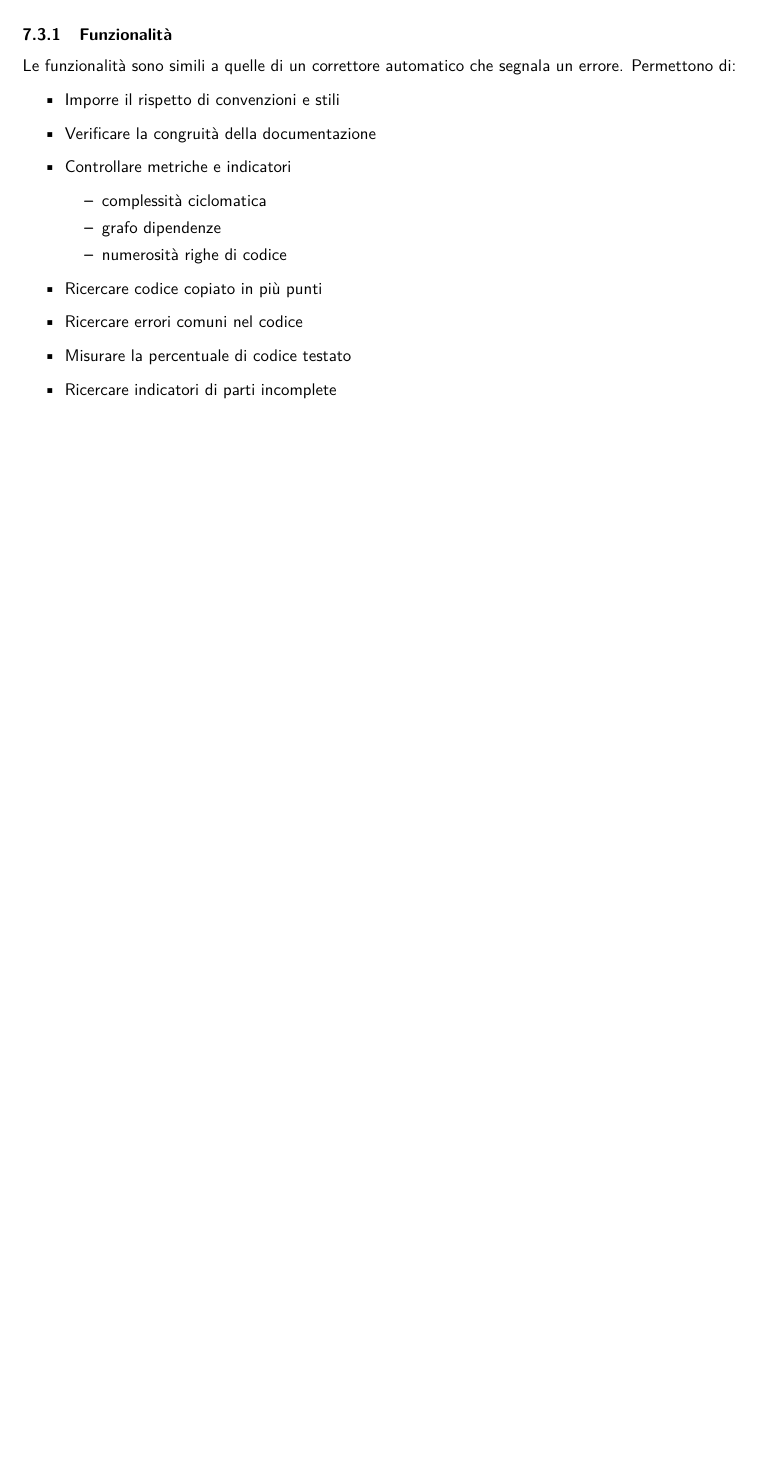
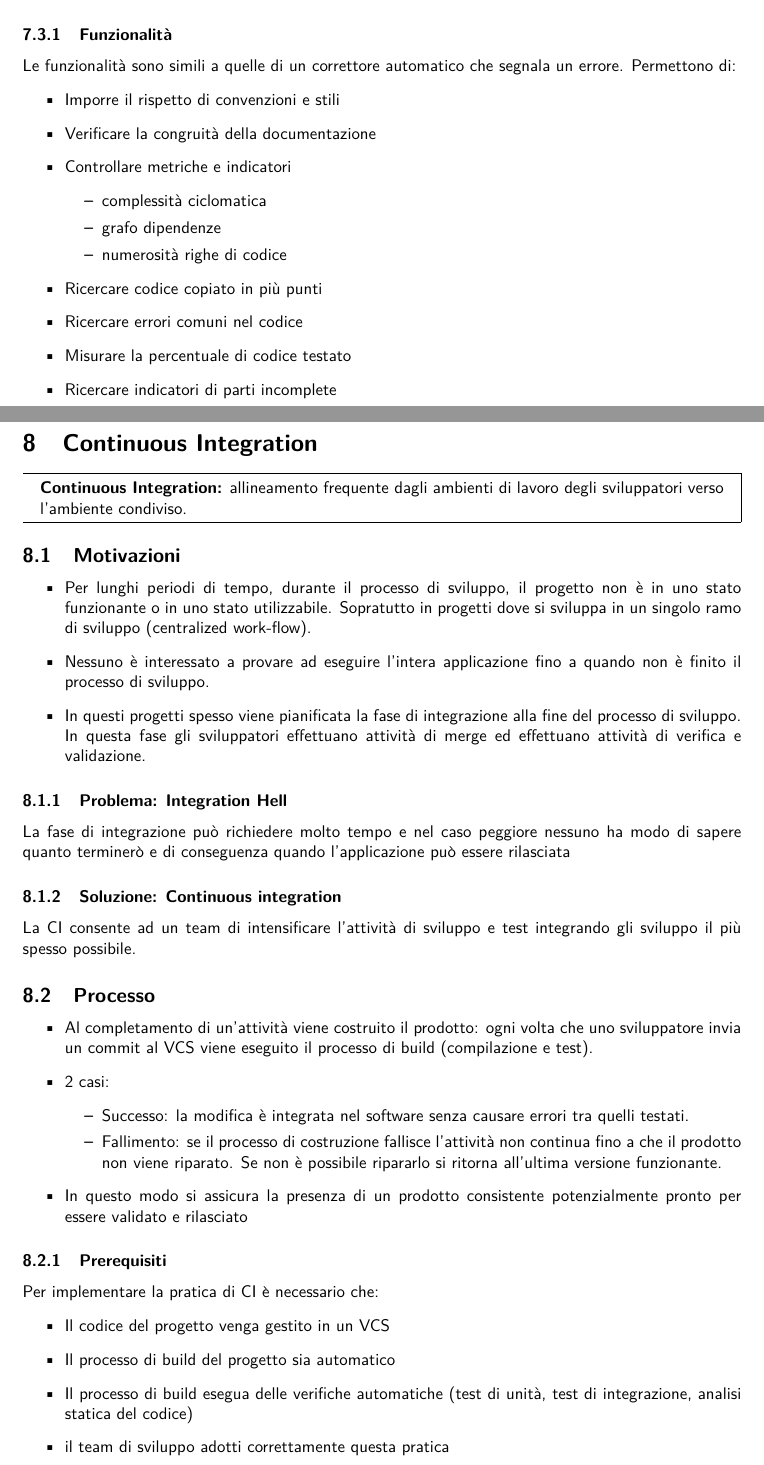
Before and after one commit to G4utama/MTSS, a LaTeX document (summary/MTSS.tex, which reads summary/CI.tex): part of page 28 of 28 before the commit and two parts of pages 29 and 30 of 32 after it, the two joined at a grey line, cut so that both start at the same text, the shorter picture padded with empty space. The pictures show the PDF file summary/MTSS.pdf that the author committed with the source.

Commit message:
CI: motivazioni + processo + best practices

```diff
--- /dev/null
+++ b/summary/CI.tex
@@ -0,0 +1,56 @@
+\section{Continuous Integration}
+\begin{mdframed}
+    \textbf{Continuous Integration:} allineamento frequente dagli ambienti di lavoro degli sviluppatori verso l'ambiente condiviso.
+\end{mdframed}
+
+\subsection{Motivazioni}
+\begin{itemize}
+    \item Per lunghi periodi di tempo, durante il processo di sviluppo, il progetto non è in uno stato funzionante o in uno stato utilizzabile. Sopratutto in progetti dove si sviluppa in un singolo ramo di sviluppo (centralized work-flow).
+    \item Nessuno è interessato a provare ad eseguire l'intera applicazione fino a quando non è finito il processo di sviluppo.
+    \item In questi progetti spesso viene pianificata la fase di integrazione alla fine del processo di sviluppo. In questa fase gli sviluppatori effettuano attività di merge ed effettuano attività di verifica e validazione.
+\end{itemize}
+
+\subsubsection{Problema: Integration Hell}
+La fase di integrazione può richiedere molto tempo e nel caso peggiore nessuno ha modo di sapere quanto terminerò e di conseguenza quando l’applicazione può essere rilasciata
+
+\subsubsection{Soluzione: Continuous integration}
+La CI consente ad un team di intensificare l’attività di sviluppo e test integrando gli sviluppo il più spesso possibile.
+
+\subsection{Processo}
+\begin{itemize}
+    \item Al completamento di un'attività viene costruito il prodotto: ogni volta che uno sviluppatore invia un commit al VCS viene eseguito il processo di build (compilazione e test).
+    \item 2 casi:
+    \begin{itemize}
+        \item Successo: la modifica è integrata nel software senza causare errori tra quelli testati.
+        \item Fallimento: se il processo di costruzione fallisce l'attività non continua fino a che il prodotto non viene riparato. Se non è possibile ripararlo si ritorna all’ultima versione funzionante.
+    \end{itemize}
+    \item In questo modo si assicura la presenza di un prodotto consistente potenzialmente pronto per essere validato e rilasciato
+\end{itemize}
+
+\subsubsection{Prerequisiti}
+Per implementare la pratica di CI è necessario che:
+\begin{itemize}
+    \item Il codice del progetto venga gestito in un VCS
+    \item Il processo di build del progetto sia automatico
+    \item Il processo di build esegua delle verifiche automatiche (test di unità, test di integrazione, analisi statica del codice)
+    \item il team di sviluppo adotti correttamente questa pratica
+\end{itemize}
+
+\subsubsection{Processo in dettaglio}
+\begin{enumerate}
+    \item Controllo se il processo di build è in esecuzione nel sistema di CI:
+    \begin{itemize}
+        \item se è in esecuzione, aspetto che finisca
+        \item se fallisce, lavoro con il team in modo da sistemare il problema
+    \end{itemize}
+    \item Quando il processo di build ha terminato con successo, aggiorno il codice nel mio workspace con il codice del VCS ed effettuo l’integrazione in locale.
+    \item Eseguo il processo di build in locale in modo da verificare che tutto funzioni correttamente:
+    \begin{itemize}
+        \item se ha successo, invio le modifiche al VSC
+        \item altrimenti, risolvo il problema in locale e riprovo
+    \end{itemize}
+    \item Attendo che il sistema di CI esegua il processo di build con i miei cambiamenti:
+    \begin{itemize}
+        \item se fallisce, sistemo il problema in locale e riprendo dal punto 3
+        \item se ha successo, passo allo sviluppo dell’attività successiva
+    \end{itemize}
@@ -0,0 +62,2 @@
+In questo modo:
+\begin{itemize}
@@ -0,0 +67 @@
+\end{itemize}
@@ -0,0 +73,9 @@
+\begin{itemize}
+    \item Test di unità
+    \item Test di integrazione
+    \item Analisi statica
+\end{itemize}
+
+\subsubsection{Avere un processo di Build and Test breve}
+Se il processo di Build è lento:
+\begin{itemize}
@@ -0,0 +85 @@
+\end{itemize}
@@ -0,0 +95,4 @@
+    \end{itemize}
+    \item \textbf{Always Be Prepared to Revert to the Previous Revision:} scaricare le modifiche dal VCS e essere in grado di ripristinare il progetto ad uno stato consistente.
+    \item \textbf{Never Go Home on a Broken Build:} verificare l’esito della compilazione nel CI server. Se il processo CI fallisce lo sviluppatore deve risolvere il problema o ripristinare la versione VCS all’ultimo stato consistente.
+\end{itemize}
@@ -0,0 +106 @@
+\begin{itemize}
@@ -0,0 +110,3 @@
+\end{itemize}
+In caso di fallimento del processo di build deve essere possibile:
+\begin{itemize}
```
Also changed, not shown: summary/MTSS.tex (+1 -0 lines), summary/MTSS.pdf, summary/CI.tex (41 more changed lines).
